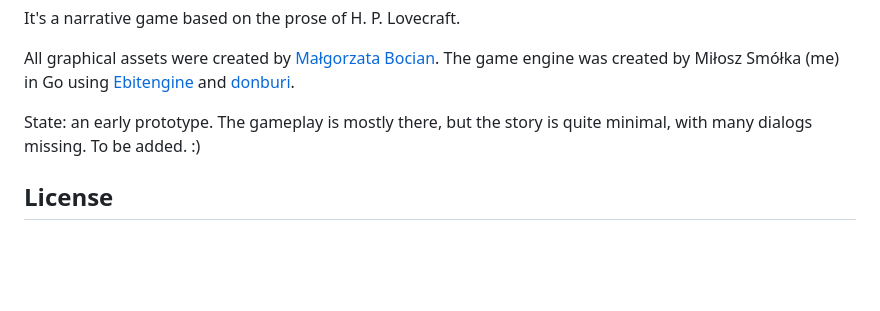
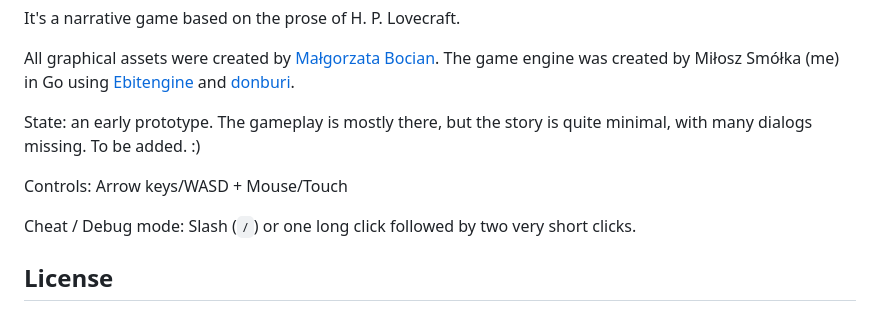
Before and after one commit to m110/a-night-in-innsmouth, a Markdown page: README.md, the part around the change. Drawn GitHub-style; blank space fills up the shorter version.

```diff
--- a/README.md
+++ b/README.md
@@ -8,6 +8,10 @@ All graphical assets were created by [Małgorzata Bocian](https://www.behance.ne
 The game engine was created by Miłosz Smółka (me) in Go using [Ebitengine](https://github.com/hajimehoshi/ebiten) and [donburi](https://github.com/yohamta/donburi).
 
 State: an early prototype. The gameplay is mostly there, but the story is quite minimal, with many dialogs missing. To be added. :)
+
+Controls: Arrow keys/WASD + Mouse/Touch
+
+Cheat / Debug mode: Slash (`/`) or one long click followed by two very short clicks.
 
 ## License
 
```
